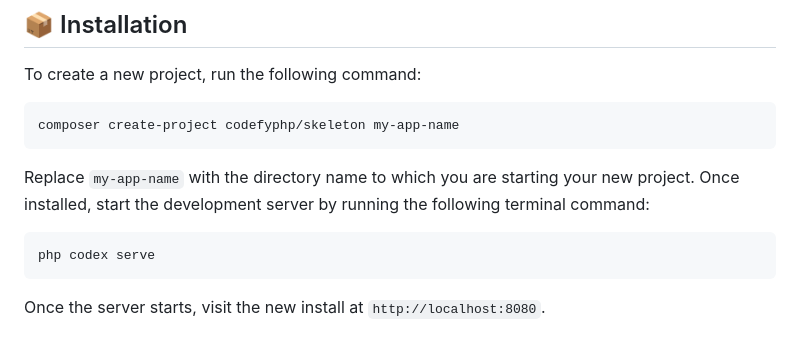
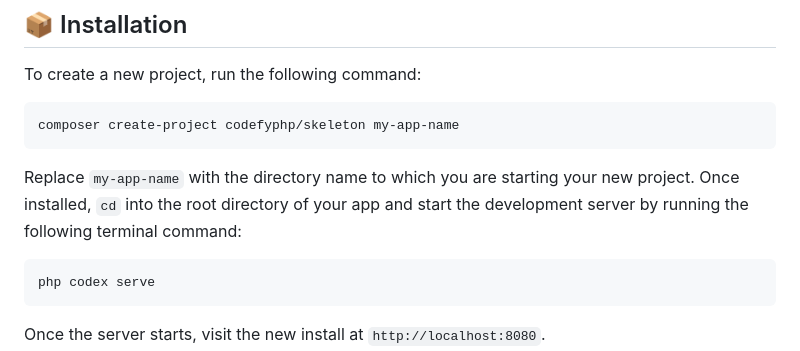
Before and after one commit to codefyphp/skeleton, a Markdown page: README.md, the part around the change. Drawn GitHub-style.

````diff
--- a/README.md
+++ b/README.md
@@ -55,8 +55,8 @@ To create a new project, run the following command:
 composer create-project codefyphp/skeleton my-app-name
 ```
 
-Replace `my-app-name` with the directory name to which you are starting your new project. Once installed, start the
-development server by running the following terminal command:
+Replace `my-app-name` with the directory name to which you are starting your new project. Once installed, `cd` into
+the root directory of your app and start the development server by running the following terminal command:
 
 ```bash
 php codex serve
````
